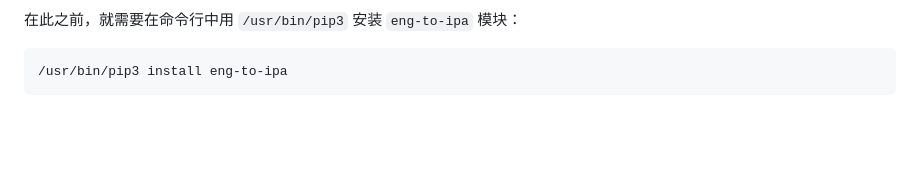
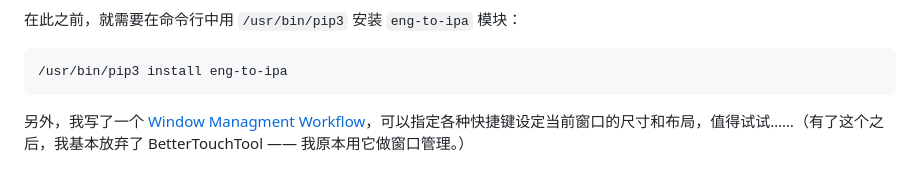
Before and after one commit to xiaolai/apple-computer-literacy, a Markdown page: alfred.md, the part around the change printed below. Rendered like a GitHub page; blank space fills up the shorter version.

Commit message:
alfred, workflow window management

````diff
--- a/alfred.md
+++ b/alfred.md
@@ -46,3 +44,5 @@ XCode 在系统中安装了一个 `/usr/bin/python3` 和 `usr/bin/pip3`，是 Al
 ```bash
 /usr/bin/pip3 install eng-to-ipa
 ```
+
+另外，我写了一个 [Window Managment Workflow](https://github.com/xiaolai/Window-Management-alfredworkflow)，可以指定各种快捷键设定当前窗口的尺寸和布局，值得试试……（有了这个之后，我基本放弃了 BetterTouchTool —— 我原本用它做窗口管理。）
````
Also changed, not shown: other parts of alfred.md (+0 -2 lines), Install-Mdict-Dictionaries-to-macOS-Dictionary.md (+5 -3 lines).
